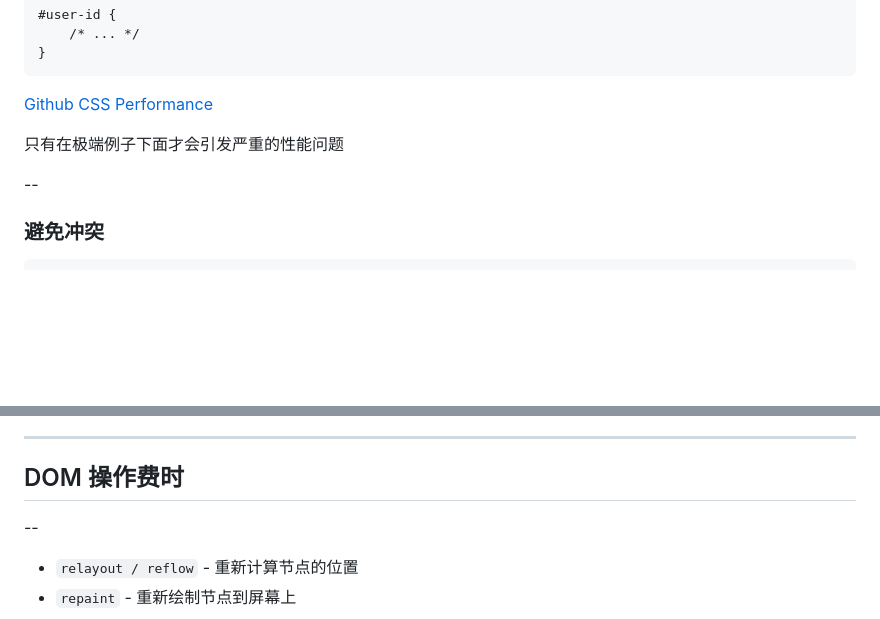
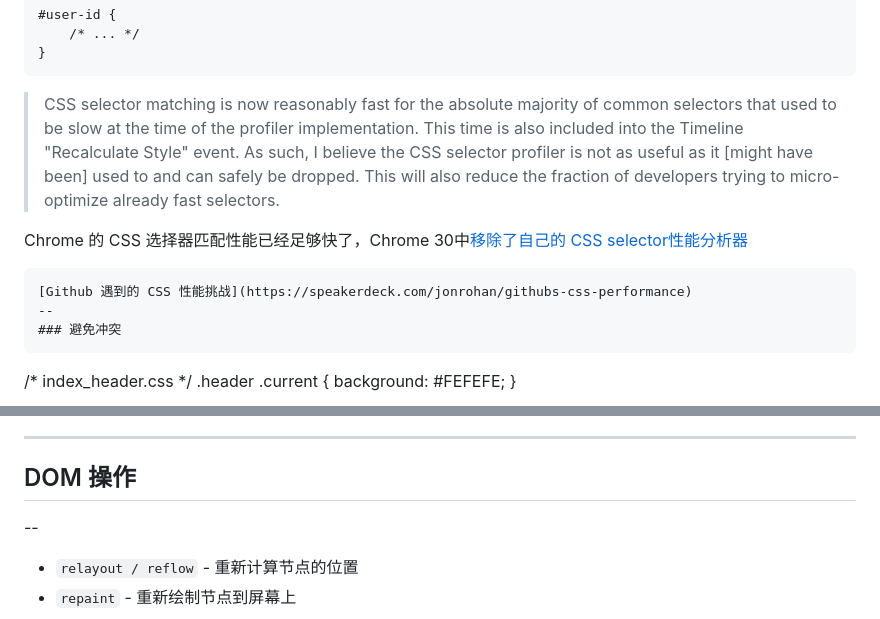
Before and after one commit to zmmbreeze/101, a Markdown page: ppt.md, 2 parts joined by grey strips. GitHub-like rendering; blank space fills up the shorter version.

````diff
--- a/ppt.md
+++ b/ppt.md
@@ -220,10 +220,12 @@ while(i < divs.length){
     /* ... */
 }
 ```
-[Github CSS Performance](https://speakerdeck.com/jonrohan/githubs-css-performance)
+> CSS selector matching is now reasonably fast for the absolute majority of common selectors that used to be slow at the time of the profiler implementation. This time is also included into the Timeline "Recalculate Style" event.
+> As such, I believe the CSS selector profiler is not as useful as it [might have been] used to and can safely be dropped. This will also reduce the fraction of developers trying to micro-optimize already fast selectors.
 
-只有在极端例子下面才会引发严重的性能问题
-<!-- .element: class="fragment" data-fragment-index="1" -->
+Chrome 的 CSS 选择器匹配性能已经足够快了，Chrome 30中[移除了自己的 CSS selector性能分析器](https://code.google.com/p/chromium/issues/detail?id=265486)
+```
+[Github 遇到的 CSS 性能挑战](https://speakerdeck.com/jonrohan/githubs-css-performance)
 --
 ### 避免冲突
 ```
@@ -458,7 +460,7 @@ var result = `<h1>${data.title}</h1>
 ---
 
 
-## DOM 操作费时
+## DOM 操作
 --
 - `relayout / reflow` - 重新计算节点的位置
 - `repaint` - 重新绘制节点到屏幕上
````
Also changed, not shown: other parts of ppt.md (+74 -0 lines), demo/boxmodel.png (added), demo/catboxmodel.jpg (added).
